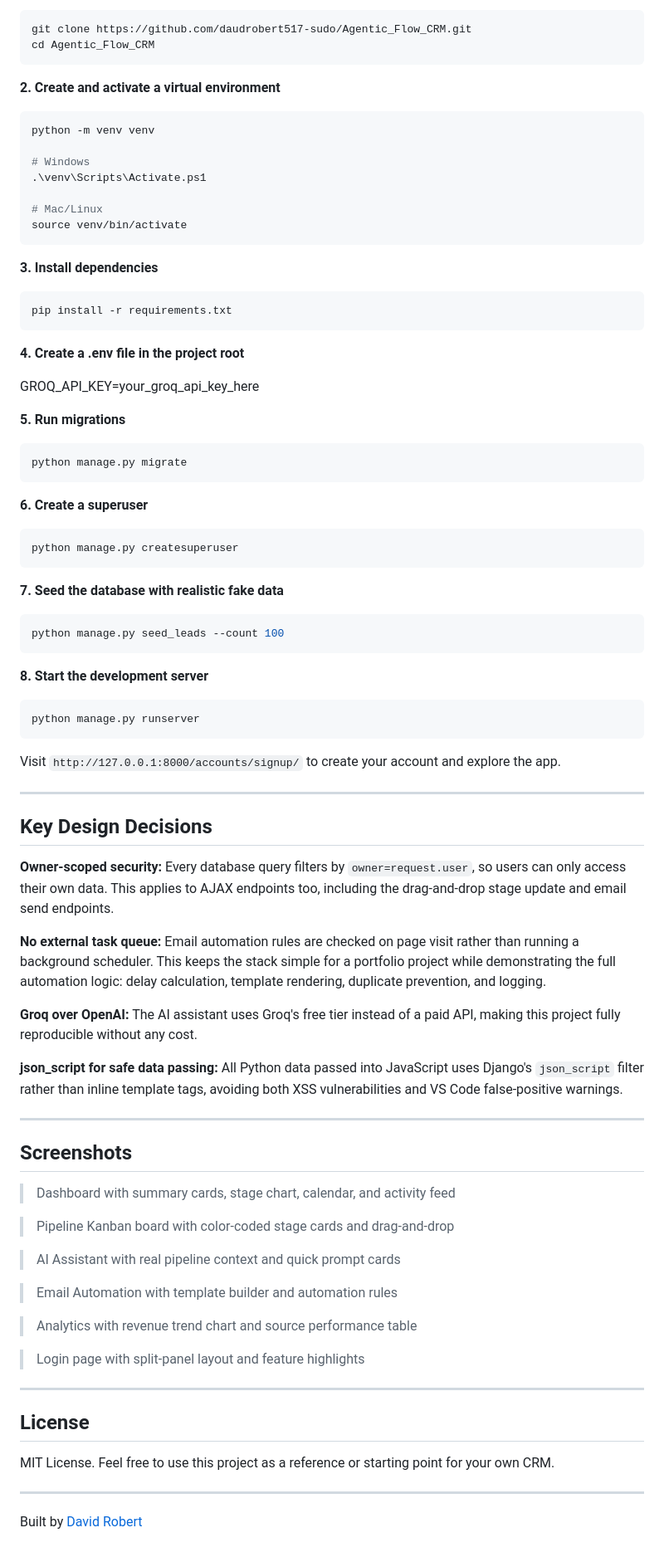
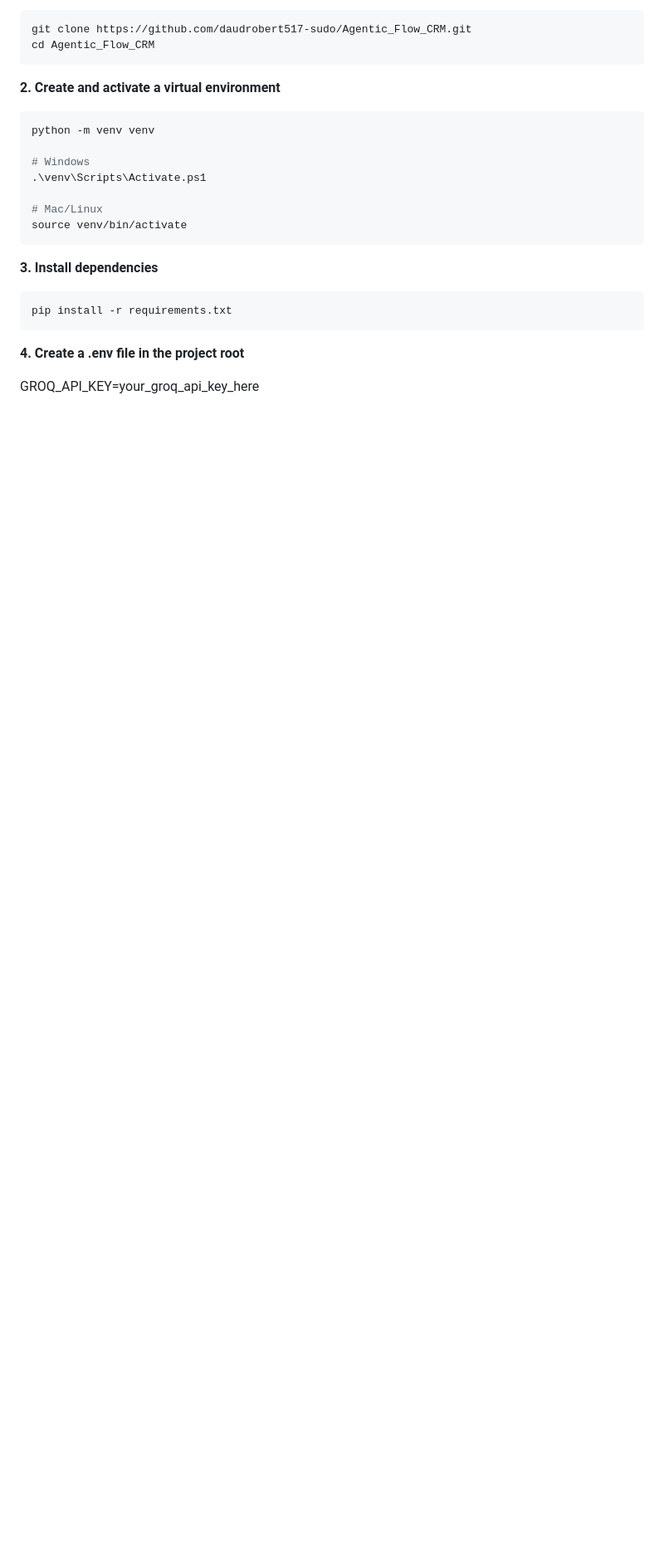
Before and after one commit to daudrobert517-sudo/Agentic_Flow_CRM, a Markdown page: README.md, the part around one of its changes. Shown at 83% size. Rendered like a GitHub page; blank space fills up the shorter version.

````diff
--- a/README.md
+++ b/README.md
@@ -112,63 +127,3 @@ pip install -r requirements.txt
 **4. Create a .env file in the project root**
 
 GROQ_API_KEY=your_groq_api_key_here
-
-**5. Run migrations**
-```bash
-python manage.py migrate
-```
-
-**6. Create a superuser**
-```bash
-python manage.py createsuperuser
-```
-
-**7. Seed the database with realistic fake data**
-```bash
-python manage.py seed_leads --count 100
-```
-
-**8. Start the development server**
-```bash
-python manage.py runserver
-```
-
-Visit `http://127.0.0.1:8000/accounts/signup/` to create your account and explore the app.
-
----
-
-## Key Design Decisions
-
-**Owner-scoped security:** Every database query filters by `owner=request.user`, so users can only access their own data. This applies to AJAX endpoints too, including the drag-and-drop stage update and email send endpoints.
-
-**No external task queue:** Email automation rules are checked on page visit rather than running a background scheduler. This keeps the stack simple for a portfolio project while demonstrating the full automation logic: delay calculation, template rendering, duplicate prevention, and logging.
-
-**Groq over OpenAI:** The AI assistant uses Groq's free tier instead of a paid API, making this project fully reproducible without any cost.
-
-**json_script for safe data passing:** All Python data passed into JavaScript uses Django's `json_script` filter rather than inline template tags, avoiding both XSS vulnerabilities and VS Code false-positive warnings.
-
----
-
-## Screenshots
-
-> Dashboard with summary cards, stage chart, calendar, and activity feed
-
-> Pipeline Kanban board with color-coded stage cards and drag-and-drop
-
-> AI Assistant with real pipeline context and quick prompt cards
-
-> Email Automation with template builder and automation rules
-
-> Analytics with revenue trend chart and source performance table
-
-> Login page with split-panel layout and feature highlights
-
----
-
-## License
-
-MIT License. Feel free to use this project as a reference or starting point for your own CRM.
-
----
-
-Built by [David Robert](https://github.com/daudrobert517-sudo)
````
Also changed, not shown: other parts of README.md (+24 -9 lines).
